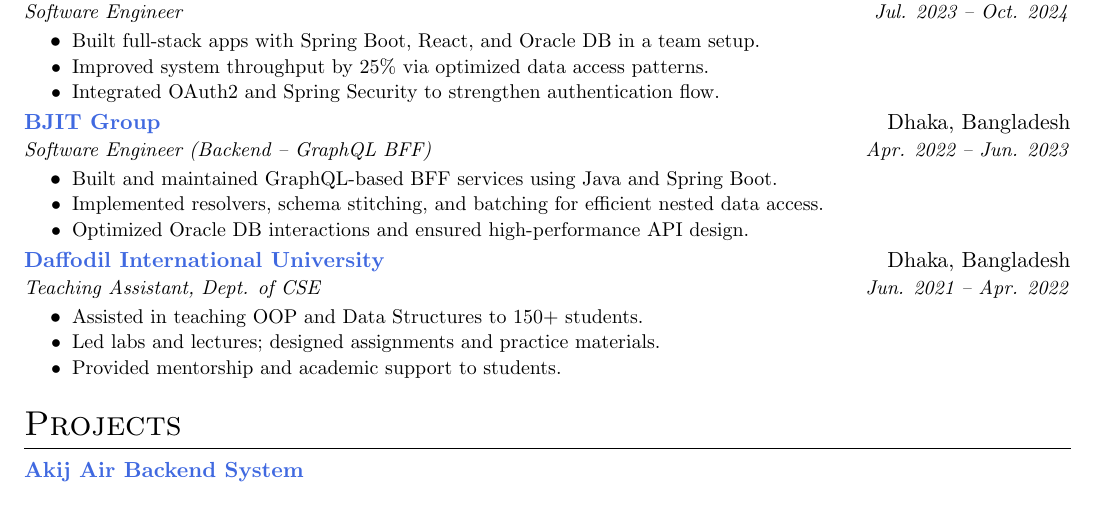
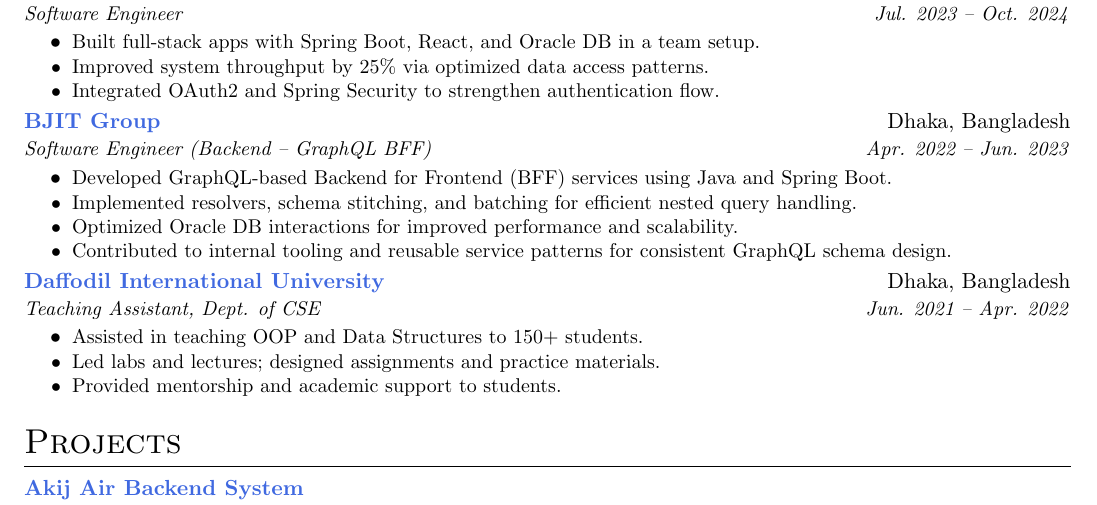
Before and after one commit to mdmosfikurrahman/resume, a LaTeX CV (Resume_Md-Mosfikur-Rahman.tex): part of page 1 of 2, cut so that both start at the same text. Compiled offline with pdfLaTeX.

Commit message:
Update Resume_Md-Mosfikur-Rahman.tex

```diff
--- a/Resume_Md-Mosfikur-Rahman.tex
+++ b/Resume_Md-Mosfikur-Rahman.tex
@@ -112,9 +112,10 @@
 {BJIT Group}{Dhaka, Bangladesh}
 {Software Engineer (Backend – GraphQL BFF)}{https://bjitgroup.com/}{Apr. 2022 – Jun. 2023}
 \resumeItemListStart
-\resumeItem{Built and maintained GraphQL-based BFF services using Java and Spring Boot.}
-\resumeItem{Implemented resolvers, schema stitching, and batching for efficient nested data access.}
-\resumeItem{Optimized Oracle DB interactions and ensured high-performance API design.}
+\resumeItem{Developed GraphQL-based Backend for Frontend (BFF) services using Java and Spring Boot.}
+\resumeItem{Implemented resolvers, schema stitching, and batching for efficient nested query handling.}
+\resumeItem{Optimized Oracle DB interactions for improved performance and scalability.}
+\resumeItem{Contributed to internal tooling and reusable service patterns for consistent GraphQL schema design.}
 \resumeItemListEnd
 
 \resumeSubheading
```
